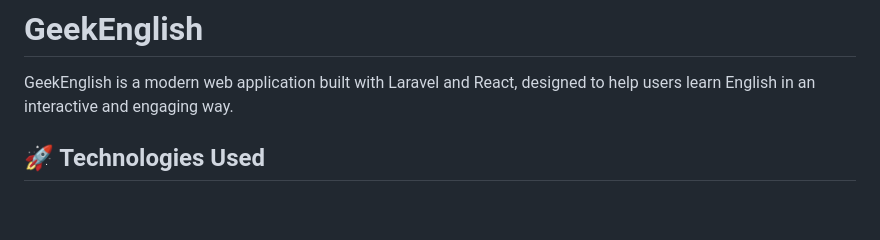
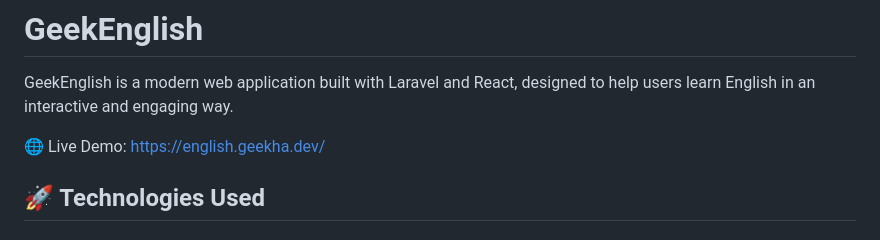
Before and after one commit to geekhadev/geekenglish, a Markdown page: README.md, the part around the change. Drawn GitHub-style; blank space fills up the shorter version.

Commit message:
Add live demo link to README.md for enhanced visibility

```diff
--- a/README.md
+++ b/README.md
@@ -1,6 +1,8 @@
 # GeekEnglish
 
 GeekEnglish is a modern web application built with Laravel and React, designed to help users learn English in an interactive and engaging way.
+
+🌐 Live Demo: [https://english.geekha.dev/](https://english.geekha.dev/)
 
 ## 🚀 Technologies Used
 
```
